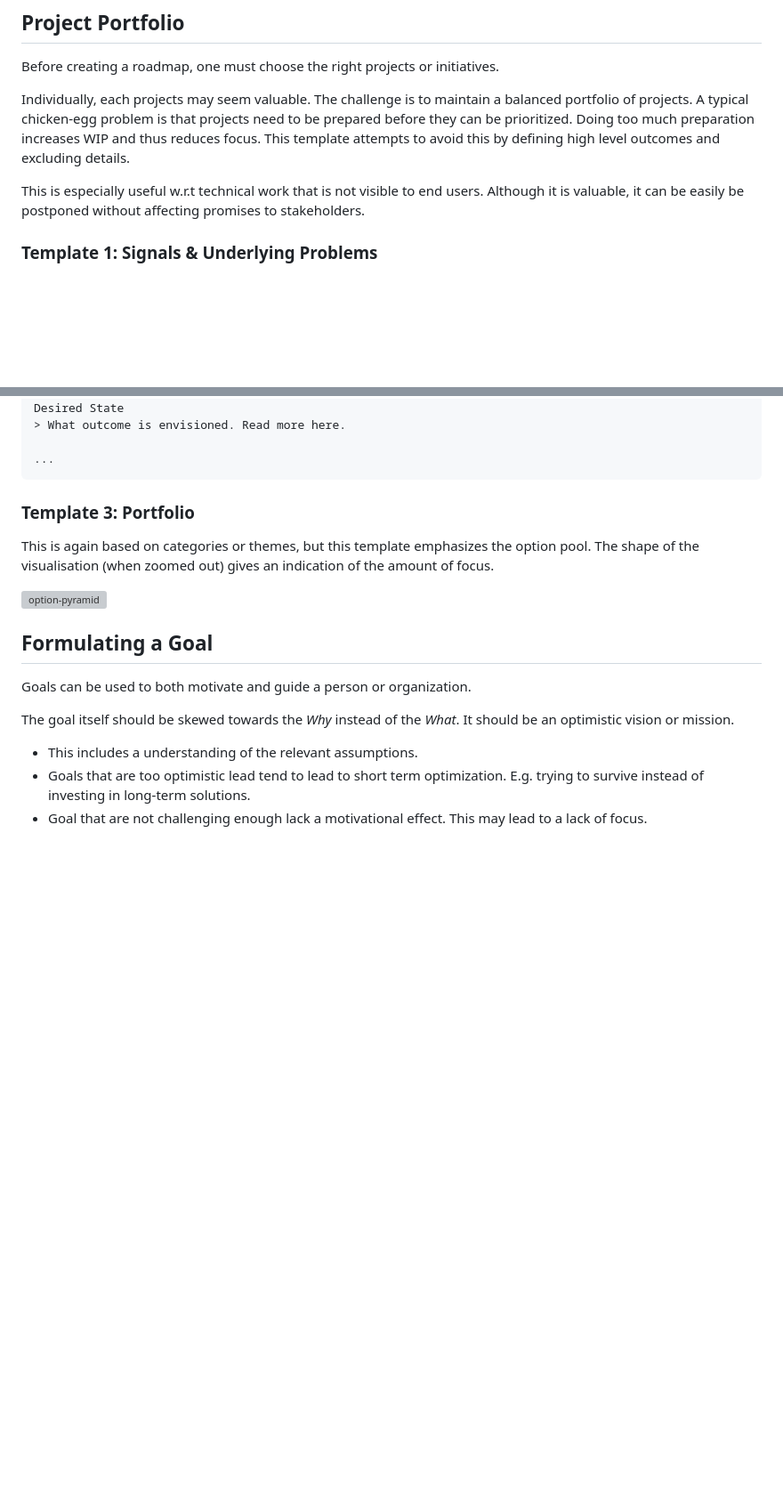
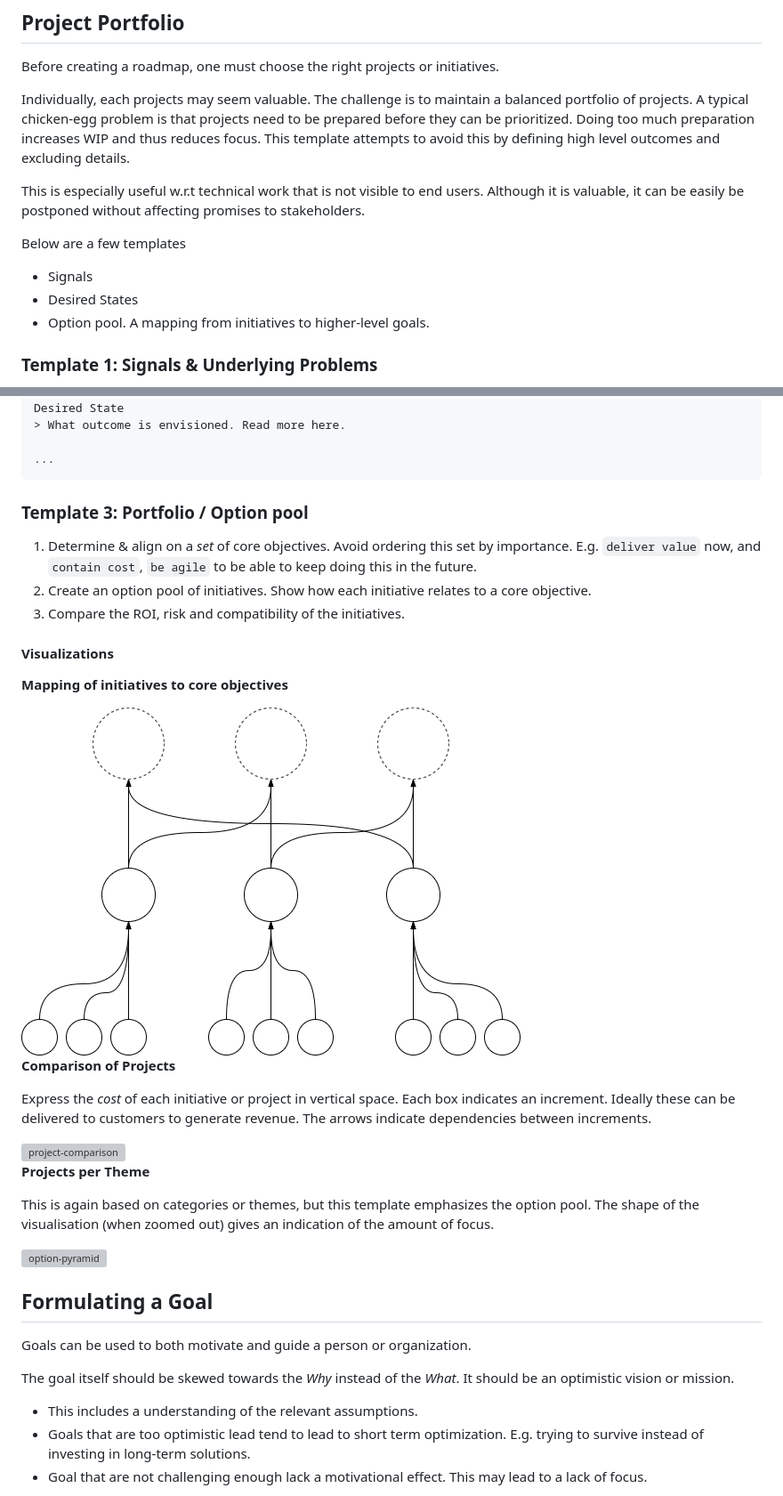
Before and after one commit to voschezang/coding-handbook, a Markdown page: goals-planning-strategy.md, 2 parts joined by grey strips. Shown at 89% size. Rendered like a GitHub page; blank space fills up the shorter version; grey boxes are pictures that could not be loaded.

Commit message:
add goal setting options

````diff
--- a/goals-planning-strategy.md
+++ b/goals-planning-strategy.md
@@ -167,6 +180,14 @@ Before creating a roadmap, one must choose the right projects or initiatives.
 Individually, each projects may seem valuable. The challenge is to maintain a balanced portfolio of projects. A typical chicken-egg problem is that projects need to be prepared before they can be prioritized. Doing too much preparation increases WIP and thus reduces focus. This template attempts to avoid this by defining high level outcomes and excluding details.
 
 This is especially useful w.r.t technical work that is not visible to end users. Although it is valuable, it can be easily be postponed without affecting promises to stakeholders.
+
+Below are a few templates
+
+- Signals
+- Desired States
+- Option pool. A mapping from initiatives to higher-level goals.
+
+
 
 ### Template 1: Signals & Underlying Problems
 
@@ -218,7 +239,33 @@ Desired State
 ...
 ```
 
-### Template 3: Portfolio
+### Template 3: Portfolio / Option pool
+
+1. Determine & align on a *set* of core objectives. Avoid ordering this set by importance. E.g. `deliver value` now, and `contain cost`, `be agile` to be able to keep doing this in the future.
+2. Create an option pool of initiatives. Show how each initiative relates to a core objective.
+3. Compare the ROI, risk and compatibility of the initiatives.
+
+
+
+#### Visualizations
+
+**Mapping of initiatives to core objectives**
+
+<img src="img/goals-tree-double.png" alt="goals-tree" style="width:30%;" />
+
+
+
+**Comparison of Projects**
+
+Express the *cost* of each initiative or project in vertical space. Each box indicates an increment. Ideally these can be delivered to customers to generate revenue. The arrows indicate dependencies between increments.
+
+
+
+<img src="img/project-comparison.png" alt="project-comparison" style="width:60%;" />
+
+
+
+**Projects per Theme**
 
 This is again based on categories or themes, but this template emphasizes the option pool. The shape of the visualisation (when zoomed out) gives an indication of the amount of focus.
 
````
Also changed, not shown: other parts of goals-planning-strategy.md (+16 -1 lines), documentation.md (+4 -0 lines), quotes.md (+1 -0 lines).
